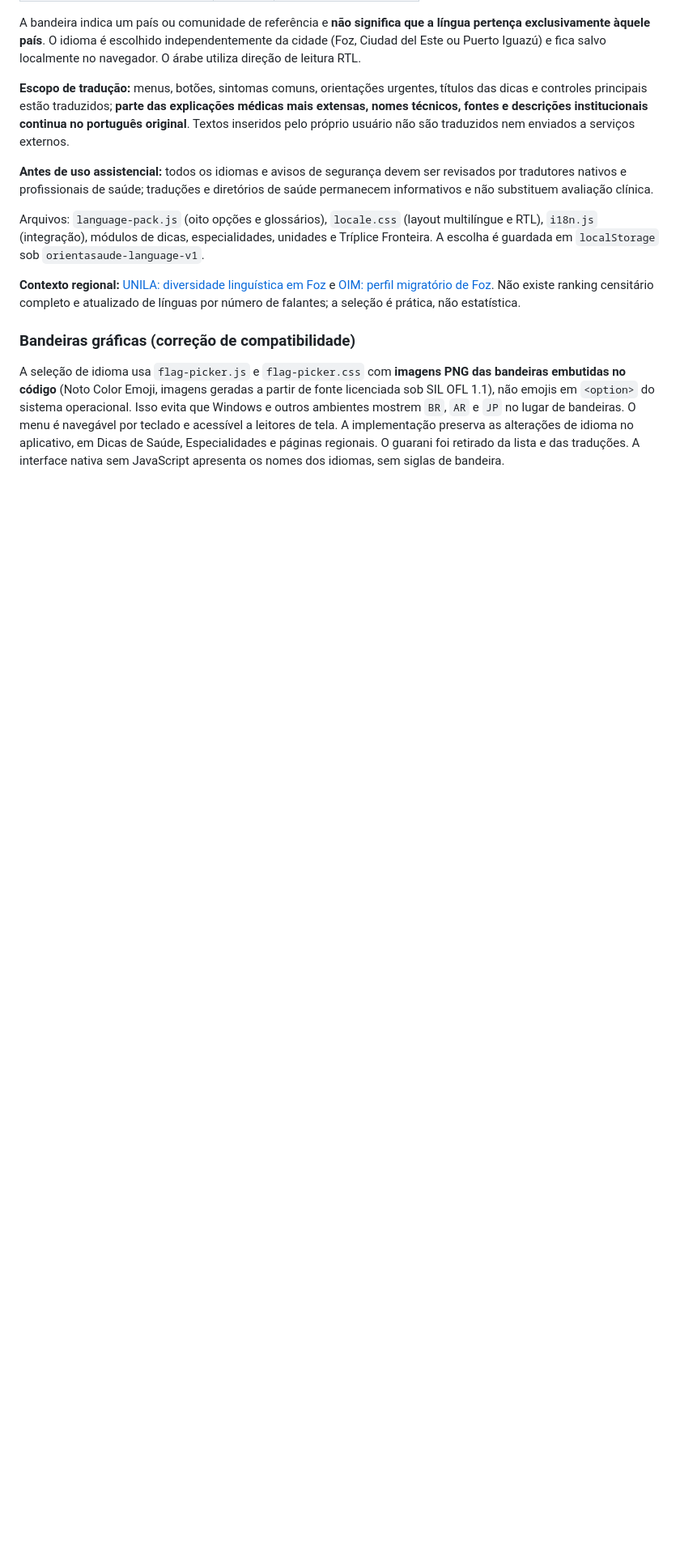
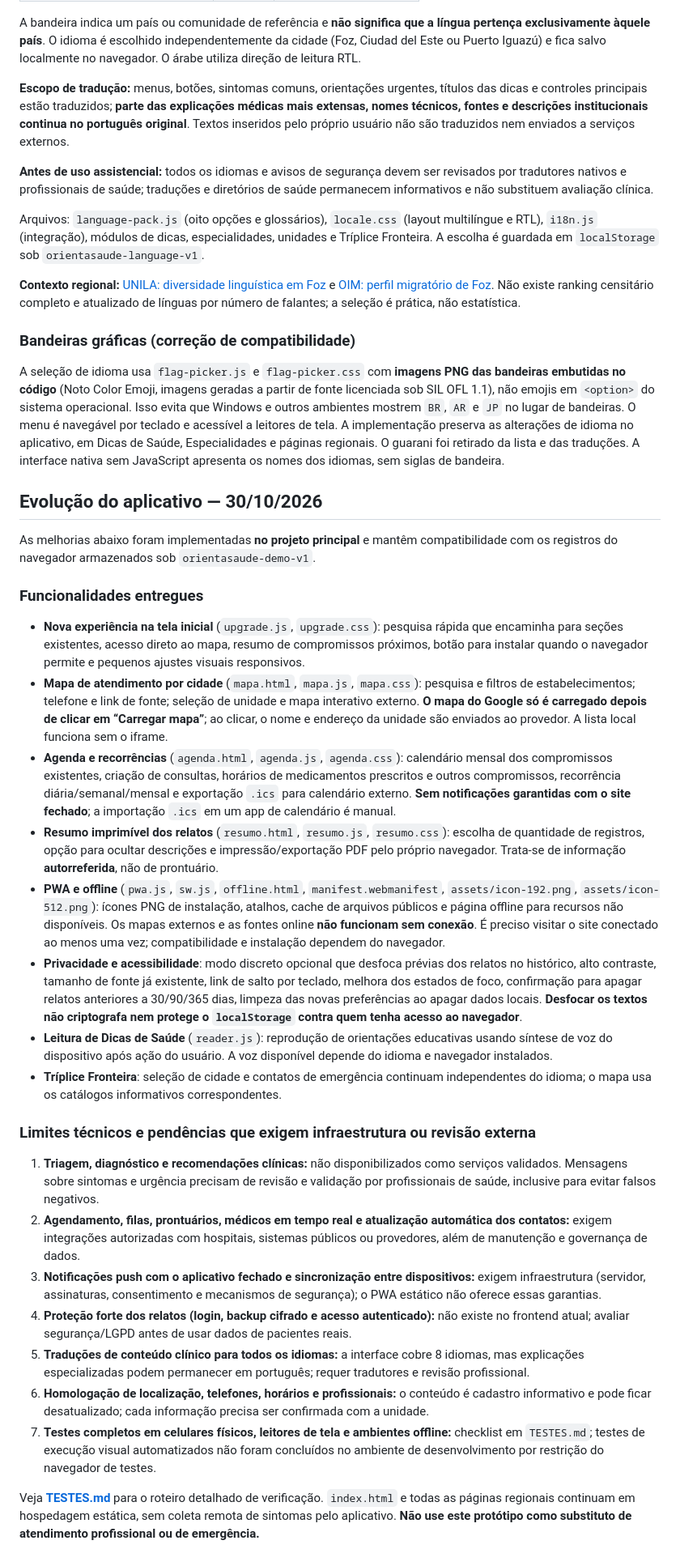
Before and after one commit to DamettoJ/Desenvolvimentos-da-faculdade, a Markdown page: OrientaSaude/README.md, the part around the change. Shown at 81% size. GitHub-like rendering; blank space fills up the shorter version.

Commit message:
docs: registrar melhorias implementadas, testes e limites do OrientaSaúde

```diff
--- a/OrientaSaude/README.md
+++ b/OrientaSaude/README.md
@@ -136,3 +136,28 @@ Arquivos: `language-pack.js` (oito opções e glossários), `locale.css` (layout
 ### Bandeiras gráficas (correção de compatibilidade)
 
 A seleção de idioma usa `flag-picker.js` e `flag-picker.css` com **imagens PNG das bandeiras embutidas no código** (Noto Color Emoji, imagens geradas a partir de fonte licenciada sob SIL OFL 1.1), não emojis em `<option>` do sistema operacional. Isso evita que Windows e outros ambientes mostrem `BR`, `AR` e `JP` no lugar de bandeiras. O menu é navegável por teclado e acessível a leitores de tela. A implementação preserva as alterações de idioma no aplicativo, em Dicas de Saúde, Especialidades e páginas regionais. O guarani foi retirado da lista e das traduções. A interface nativa sem JavaScript apresenta os nomes dos idiomas, sem siglas de bandeira.
+
+## Evolução do aplicativo — 30/10/2026
+
+As melhorias abaixo foram implementadas **no projeto principal** e mantêm compatibilidade com os registros do navegador armazenados sob `orientasaude-demo-v1`.
+
+### Funcionalidades entregues
+- **Nova experiência na tela inicial** (`upgrade.js`, `upgrade.css`): pesquisa rápida que encaminha para seções existentes, acesso direto ao mapa, resumo de compromissos próximos, botão para instalar quando o navegador permite e pequenos ajustes visuais responsivos.
+- **Mapa de atendimento por cidade** (`mapa.html`, `mapa.js`, `mapa.css`): pesquisa e filtros de estabelecimentos; telefone e link de fonte; seleção de unidade e mapa interativo externo. **O mapa do Google só é carregado depois de clicar em “Carregar mapa”**; ao clicar, o nome e endereço da unidade são enviados ao provedor. A lista local funciona sem o iframe.
+- **Agenda e recorrências** (`agenda.html`, `agenda.js`, `agenda.css`): calendário mensal dos compromissos existentes, criação de consultas, horários de medicamentos prescritos e outros compromissos, recorrência diária/semanal/mensal e exportação `.ics` para calendário externo. **Sem notificações garantidas com o site fechado**; a importação `.ics` em um app de calendário é manual.
+- **Resumo imprimível dos relatos** (`resumo.html`, `resumo.js`, `resumo.css`): escolha de quantidade de registros, opção para ocultar descrições e impressão/exportação PDF pelo próprio navegador. Trata-se de informação **autorreferida**, não de prontuário.
+- **PWA e offline** (`pwa.js`, `sw.js`, `offline.html`, `manifest.webmanifest`, `assets/icon-192.png`, `assets/icon-512.png`): ícones PNG de instalação, atalhos, cache de arquivos públicos e página offline para recursos não disponíveis. Os mapas externos e as fontes online **não funcionam sem conexão**. É preciso visitar o site conectado ao menos uma vez; compatibilidade e instalação dependem do navegador.
+- **Privacidade e acessibilidade**: modo discreto opcional que desfoca prévias dos relatos no histórico, alto contraste, tamanho de fonte já existente, link de salto por teclado, melhora dos estados de foco, confirmação para apagar relatos anteriores a 30/90/365 dias, limpeza das novas preferências ao apagar dados locais. **Desfocar os textos não criptografa nem protege o `localStorage` contra quem tenha acesso ao navegador**.
+- **Leitura de Dicas de Saúde** (`reader.js`): reprodução de orientações educativas usando síntese de voz do dispositivo após ação do usuário. A voz disponível depende do idioma e navegador instalados.
+- **Tríplice Fronteira**: seleção de cidade e contatos de emergência continuam independentes do idioma; o mapa usa os catálogos informativos correspondentes.
+
+### Limites técnicos e pendências que exigem infraestrutura ou revisão externa
+1. **Triagem, diagnóstico e recomendações clínicas:** não disponibilizados como serviços validados. Mensagens sobre sintomas e urgência precisam de revisão e validação por profissionais de saúde, inclusive para evitar falsos negativos.
+2. **Agendamento, filas, prontuários, médicos em tempo real e atualização automática dos contatos:** exigem integrações autorizadas com hospitais, sistemas públicos ou provedores, além de manutenção e governança de dados.
+3. **Notificações push com o aplicativo fechado e sincronização entre dispositivos:** exigem infraestrutura (servidor, assinaturas, consentimento e mecanismos de segurança); o PWA estático não oferece essas garantias.
+4. **Proteção forte dos relatos (login, backup cifrado e acesso autenticado):** não existe no frontend atual; avaliar segurança/LGPD antes de usar dados de pacientes reais.
+5. **Traduções de conteúdo clínico para todos os idiomas:** a interface cobre 8 idiomas, mas explicações especializadas podem permanecer em português; requer tradutores e revisão profissional.
+6. **Homologação de localização, telefones, horários e profissionais:** o conteúdo é cadastro informativo e pode ficar desatualizado; cada informação precisa ser confirmada com a unidade.
+7. **Testes completos em celulares físicos, leitores de tela e ambientes offline:** checklist em `TESTES.md`; testes de execução visual automatizados não foram concluídos no ambiente de desenvolvimento por restrição do navegador de testes.
+
+Veja **[TESTES.md](TESTES.md)** para o roteiro detalhado de verificação. `index.html` e todas as páginas regionais continuam em hospedagem estática, sem coleta remota de sintomas pelo aplicativo. **Não use este protótipo como substituto de atendimento profissional ou de emergência.**
```
